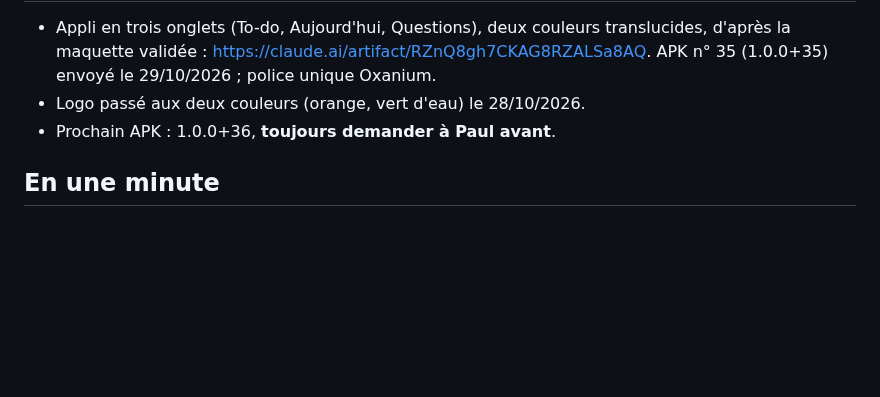
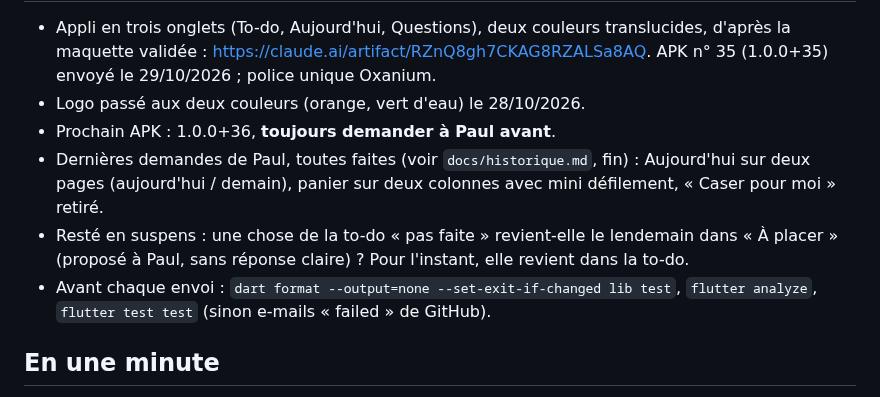
Before and after one commit to dulionpaul-ai/ouinon, a Markdown page: docs/reprendre_le_projet.md, the part around one of its changes. Drawn GitHub-style; blank space fills up the shorter version.

Commit message:
Documents : point de reprise pour la prochaine session
Co-Authored-By: Claude Opus 5.5 <noreply@anthropic.com>
Claude-Session: https://claude.ai/code/session_01JgPcsm1XKxjimSmv3GHsnS

```diff
--- a/docs/reprendre_le_projet.md
+++ b/docs/reprendre_le_projet.md
@@ -11,6 +11,15 @@ Mis à jour le 27/10/2026.
   (1.0.0+35) envoyé le 29/10/2026 ; police unique Oxanium.
 - Logo passé aux deux couleurs (orange, vert d'eau) le 28/10/2026.
 - Prochain APK : 1.0.0+36, **toujours demander à Paul avant**.
+- Dernières demandes de Paul, toutes faites (voir `docs/historique.md`,
+  fin) : Aujourd'hui sur deux pages (aujourd'hui / demain), panier sur
+  deux colonnes avec mini défilement, « Caser pour moi » retiré.
+- Resté en suspens : une chose de la to-do « pas faite » revient-elle
+  le lendemain dans « À placer » (proposé à Paul, sans réponse claire) ?
+  Pour l'instant, elle revient dans la to-do.
+- Avant chaque envoi : `dart format --output=none --set-exit-if-changed
+  lib test`, `flutter analyze`, `flutter test test` (sinon e-mails
+  « failed » de GitHub).
 
 ## En une minute
 
```
Also changed, not shown: other parts of docs/reprendre_le_projet.md (+1 -1 lines).
